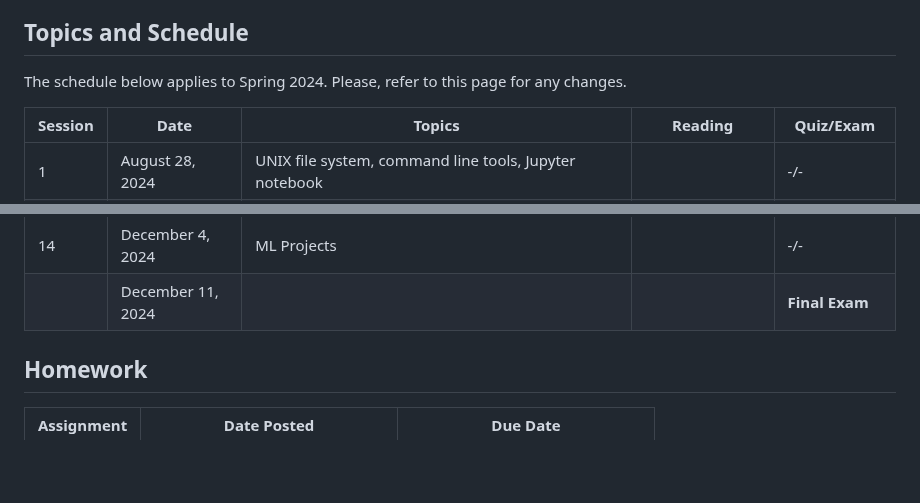
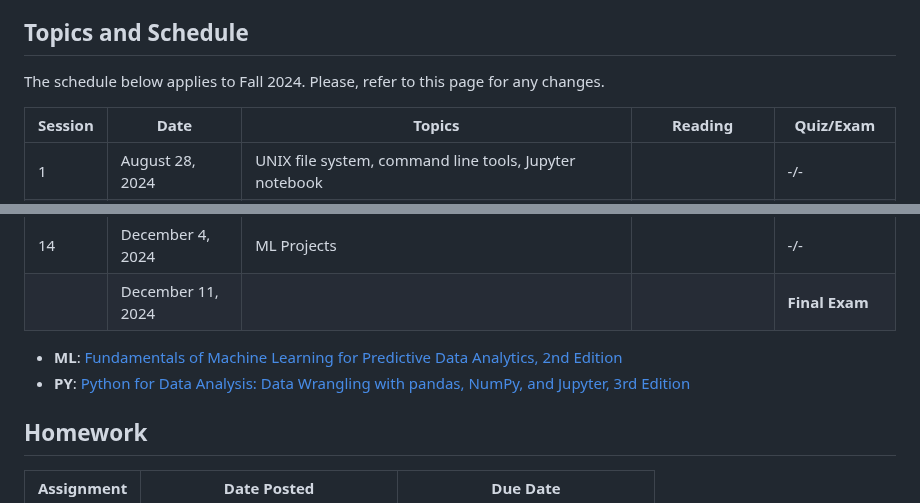
Before and after one commit to kingmolnar/DataScienceProgramming, a Markdown page: README.md, 2 parts joined by grey strips. GitHub-like rendering; blank space fills up the shorter version.

```diff
--- a/README.md
+++ b/README.md
@@ -4,7 +4,7 @@ This material has been developed for the course IFI 8410 in the [Master of Scien
  at the [J. Mack Robinson College of Business](http://robinson.gsu.edu) at [Georgia State University](http://gsu.edu).
 
 ## Topics and Schedule
-The schedule below applies to Spring 2024. Please, refer to this page for any changes.
+The schedule below applies to Fall 2024. Please, refer to this page for any changes.
 
 | Session | Date              | Topics                                                                 | Reading                             | Quiz/Exam                  |
 |---------|-------------------|------------------------------------------------------------------------|-------------------------------------|----------------------------|
@@ -24,6 +24,9 @@ The schedule below applies to Spring 2024. Please, refer to this page for any ch
 |         | November 27, 2024 | *Thanksgiving Break* | |                            |
 | 14      | December 4, 2024  | ML Projects | | -/- |
 |         | December 11, 2024 | | | **Final Exam** |
+
+- **ML**: [Fundamentals of Machine Learning for Predictive Data Analytics, 2nd Edition](https://mitpress.mit.edu/9780262044691/fundamentals-of-machine-learning-for-predictive-data-analytics/)
+- **PY**: [Python for Data Analysis: Data Wrangling with pandas, NumPy, and Jupyter, 3rd Edition](https://wesmckinney.com/book/)
 
 ## Homework
 
```
Also changed, not shown: other parts of README.md (+10 -10 lines).
